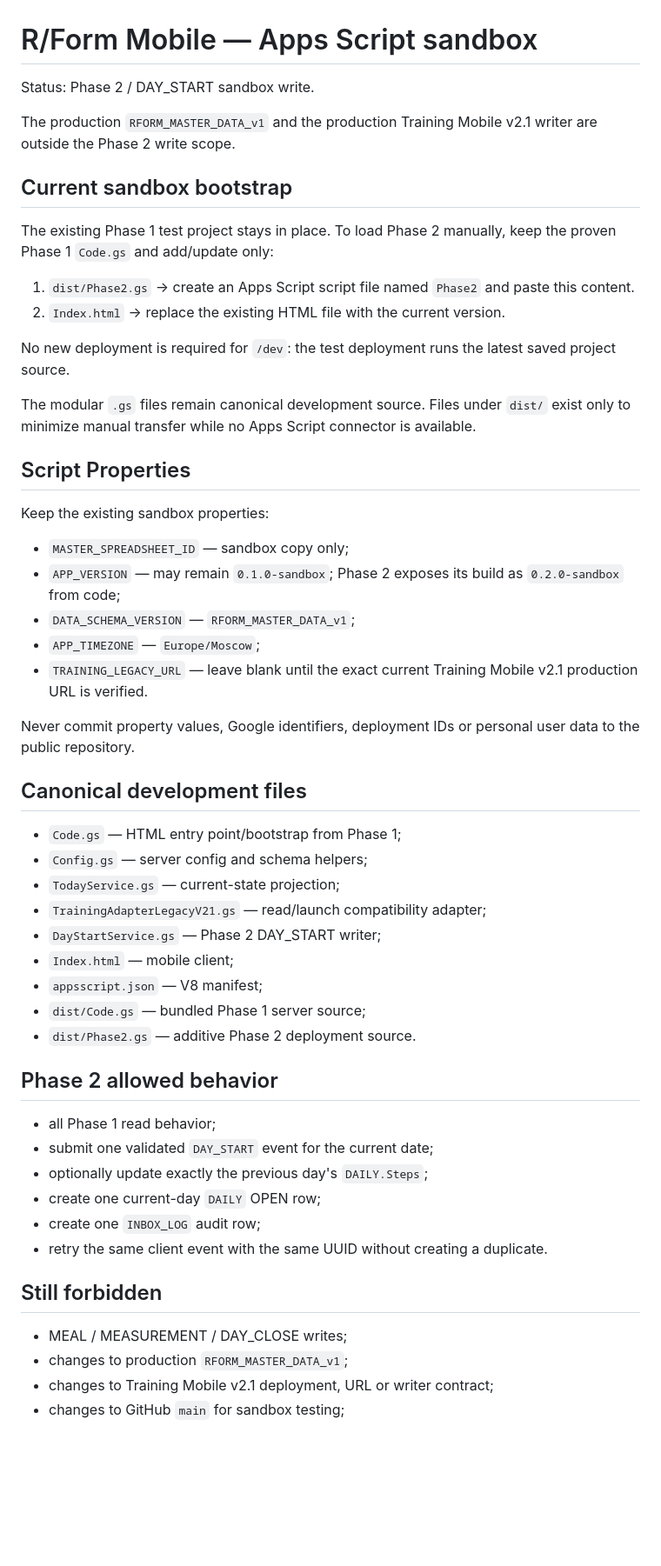
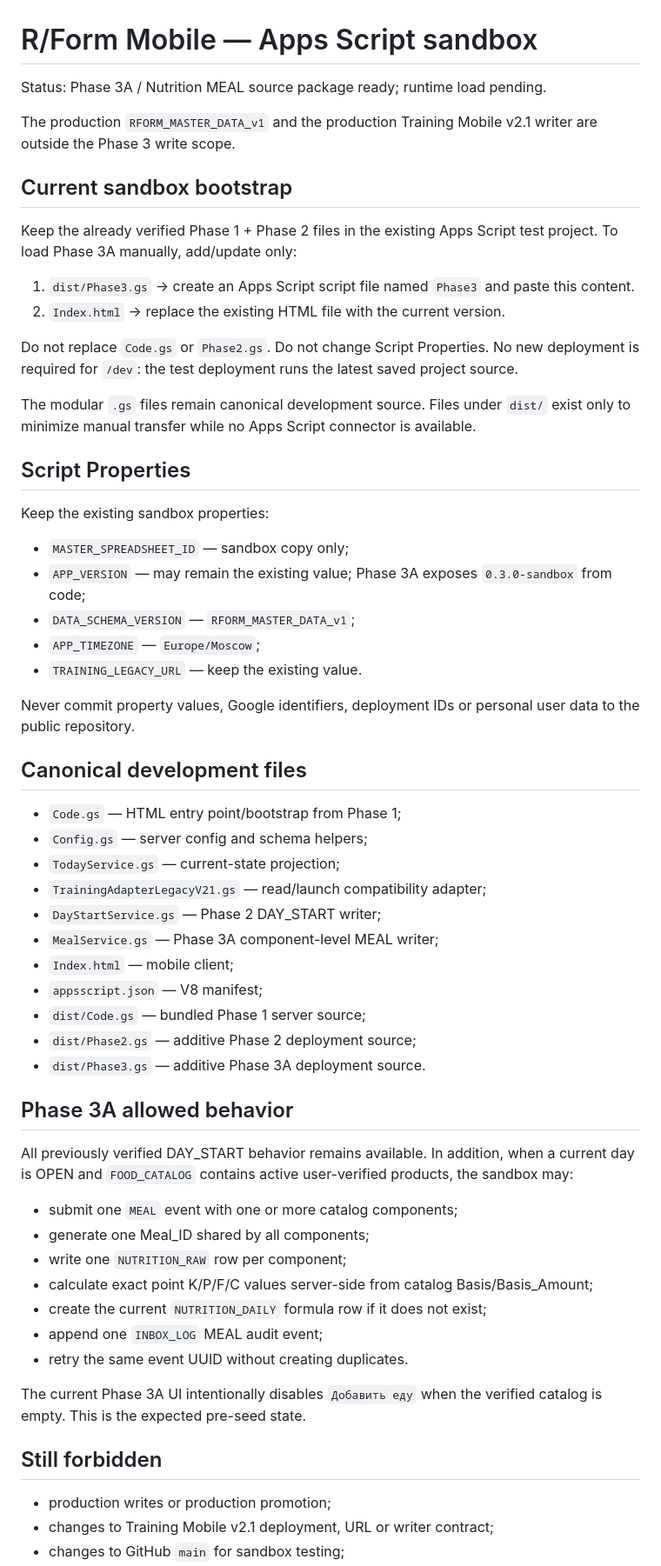
Before and after one commit to rulevd21/R-Form, a Markdown page: apps-script/README.md, the part around one of its changes. Shown at 87% size. GitHub-like rendering; blank space fills up the shorter version.

Commit message:
Document Phase 3A sandbox load order

```diff
--- a/apps-script/README.md
+++ b/apps-script/README.md
@@ -1,17 +1,17 @@
 # R/Form Mobile — Apps Script sandbox
 
-Status: Phase 2 / DAY_START sandbox write.
+Status: Phase 3A / Nutrition MEAL source package ready; runtime load pending.
 
-The production `RFORM_MASTER_DATA_v1` and the production Training Mobile v2.1 writer are outside the Phase 2 write scope.
+The production `RFORM_MASTER_DATA_v1` and the production Training Mobile v2.1 writer are outside the Phase 3 write scope.
 
 ## Current sandbox bootstrap
 
-The existing Phase 1 test project stays in place. To load Phase 2 manually, keep the proven Phase 1 `Code.gs` and add/update only:
+Keep the already verified Phase 1 + Phase 2 files in the existing Apps Script test project. To load Phase 3A manually, add/update only:
 
-1. `dist/Phase2.gs` → create an Apps Script script file named `Phase2` and paste this content.
+1. `dist/Phase3.gs` → create an Apps Script script file named `Phase3` and paste this content.
 2. `Index.html` → replace the existing HTML file with the current version.
 
-No new deployment is required for `/dev`: the test deployment runs the latest saved project source.
+Do not replace `Code.gs` or `Phase2.gs`. Do not change Script Properties. No new deployment is required for `/dev`: the test deployment runs the latest saved project source.
 
 The modular `.gs` files remain canonical development source. Files under `dist/` exist only to minimize manual transfer while no Apps Script connector is available.
 
@@ -20,10 +20,10 @@ The modular `.gs` files remain canonical development source. Files under `dist/`
 Keep the existing sandbox properties:
 
 - `MASTER_SPREADSHEET_ID` — sandbox copy only;
-- `APP_VERSION` — may remain `0.1.0-sandbox`; Phase 2 exposes its build as `0.2.0-sandbox` from code;
+- `APP_VERSION` — may remain the existing value; Phase 3A exposes `0.3.0-sandbox` from code;
 - `DATA_SCHEMA_VERSION` — `RFORM_MASTER_DATA_v1`;
 - `APP_TIMEZONE` — `Europe/Moscow`;
-- `TRAINING_LEGACY_URL` — leave blank until the exact current Training Mobile v2.1 production URL is verified.
+- `TRAINING_LEGACY_URL` — keep the existing value.
 
 Never commit property values, Google identifiers, deployment IDs or personal user data to the public repository.
 
@@ -34,23 +34,29 @@ Never commit property values, Google identifiers, deployment IDs or personal use
 - `TodayService.gs` — current-state projection;
 - `TrainingAdapterLegacyV21.gs` — read/launch compatibility adapter;
 - `DayStartService.gs` — Phase 2 DAY_START writer;
+- `MealService.gs` — Phase 3A component-level MEAL writer;
 - `Index.html` — mobile client;
 - `appsscript.json` — V8 manifest;
 - `dist/Code.gs` — bundled Phase 1 server source;
-- `dist/Phase2.gs` — additive Phase 2 deployment source.
+- `dist/Phase2.gs` — additive Phase 2 deployment source;
+- `dist/Phase3.gs` — additive Phase 3A deployment source.
 
-## Phase 2 allowed behavior
+## Phase 3A allowed behavior
 
-- all Phase 1 read behavior;
-- submit one validated `DAY_START` event for the current date;
-- optionally update exactly the previous day's `DAILY.Steps`;
-- create one current-day `DAILY` OPEN row;
-- create one `INBOX_LOG` audit row;
-- retry the same client event with the same UUID without creating a duplicate.
+All previously verified DAY_START behavior remains available. In addition, when a current day is OPEN and `FOOD_CATALOG` contains active user-verified products, the sandbox may:
+
+- submit one `MEAL` event with one or more catalog components;
+- generate one Meal_ID shared by all components;
+- write one `NUTRITION_RAW` row per component;
+- calculate exact point K/P/F/C values server-side from catalog Basis/Basis_Amount;
+- create the current `NUTRITION_DAILY` formula row if it does not exist;
+- append one `INBOX_LOG` MEAL audit event;
+- retry the same event UUID without creating duplicates.
+
+The current Phase 3A UI intentionally disables `Добавить еду` when the verified catalog is empty. This is the expected pre-seed state.
 
 ## Still forbidden
 
-- MEAL / MEASUREMENT / DAY_CLOSE writes;
-- changes to production `RFORM_MASTER_DATA_v1`;
+- production writes or production promotion;
 - changes to Training Mobile v2.1 deployment, URL or writer contract;
 - changes to GitHub `main` for sandbox testing;
```
Also changed, not shown: other parts of apps-script/README.md (+18 -9 lines).
